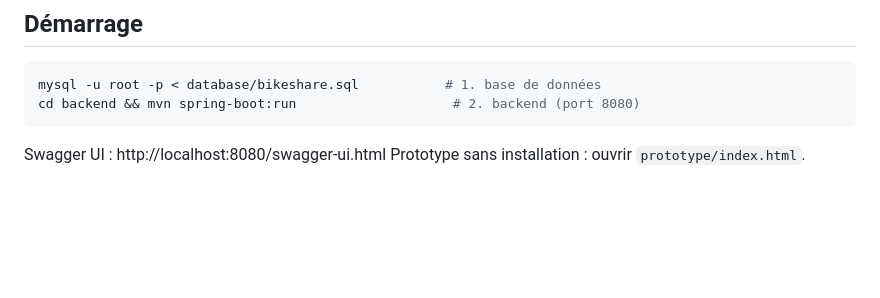
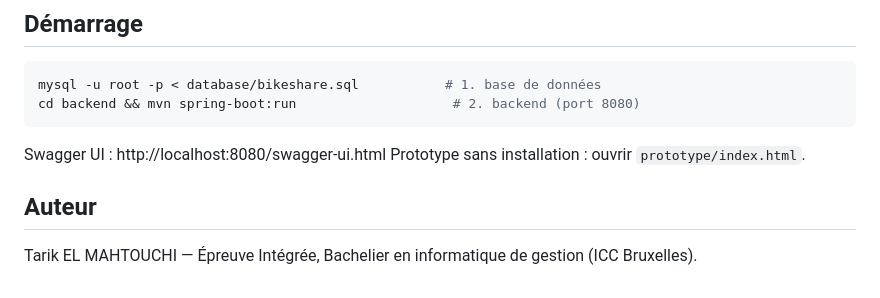
Before and after one commit to ElMahtouchiT/Bikeshare, a Markdown page: README.md, the part around the change. Drawn GitHub-style; blank space fills up the shorter version.

Commit message:
docs: ajouter la mention de l'auteur dans le README

````diff
--- a/README.md
+++ b/README.md
@@ -63,3 +63,6 @@ cd backend && mvn spring-boot:run                    # 2. backend (port 8080)
 ```
 Swagger UI : http://localhost:8080/swagger-ui.html
 Prototype sans installation : ouvrir `prototype/index.html`.
+
+## Auteur
+Tarik EL MAHTOUCHI — Épreuve Intégrée, Bachelier en informatique de gestion (ICC Bruxelles).
````
